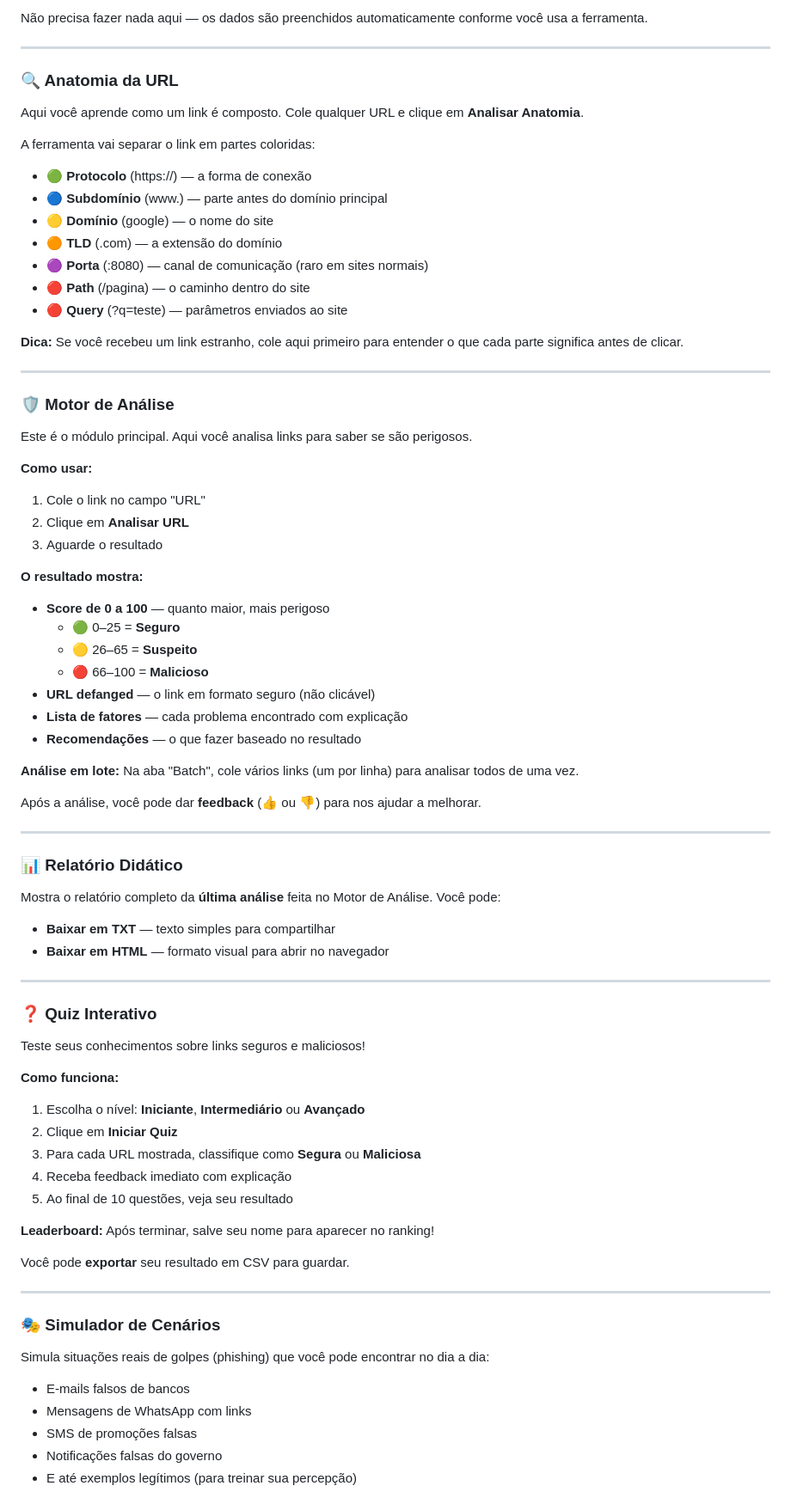
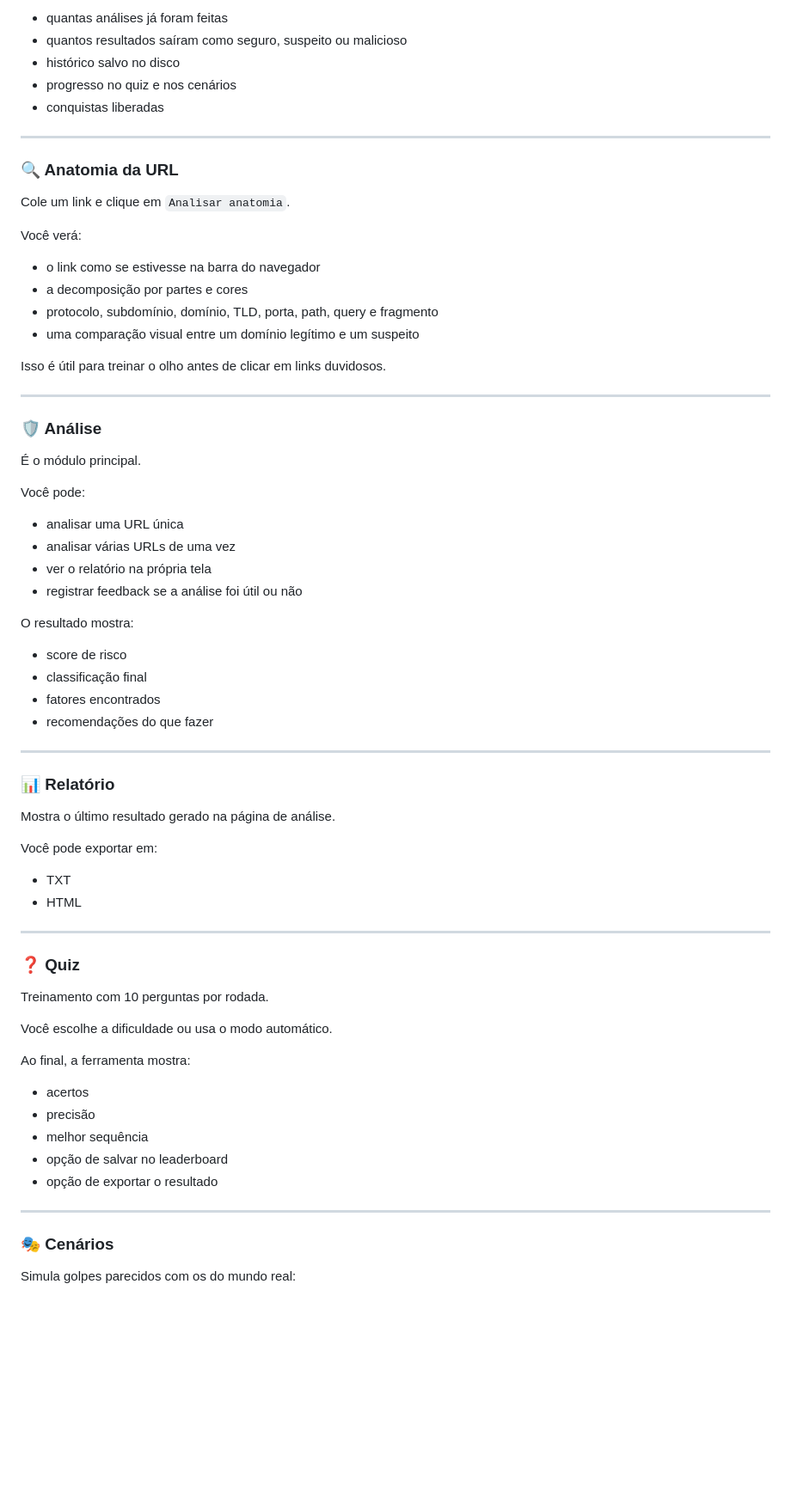
Before and after one commit to TWalkingSE/CyberUrl_Analyst, a Markdown page: Guia.md, the part around one of its changes. Shown at 86% size. GitHub-like rendering; blank space fills up the shorter version.

```diff
--- a/Guia.md
+++ b/Guia.md
@@ -82,80 +76,75 @@ A página inicial mostra:
 
-Não precisa fazer nada aqui — os dados são preenchidos automaticamente conforme você usa a ferramenta.
+- quantas análises já foram feitas
+- quantos resultados saíram como seguro, suspeito ou malicioso
+- histórico salvo no disco
+- progresso no quiz e nos cenários
+- conquistas liberadas
 
 ---
 
 ### 🔍 Anatomia da URL
 
-Aqui você aprende como um link é composto. Cole qualquer URL e clique em **Analisar Anatomia**.
+Cole um link e clique em `Analisar anatomia`.
 
-A ferramenta vai separar o link em partes coloridas:
-- 🟢 **Protocolo** (https://) — a forma de conexão
-- 🔵 **Subdomínio** (www.) — parte antes do domínio principal
-- 🟡 **Domínio** (google) — o nome do site
-- 🟠 **TLD** (.com) — a extensão do domínio
-- 🟣 **Porta** (:8080) — canal de comunicação (raro em sites normais)
-- 🔴 **Path** (/pagina) — o caminho dentro do site
-- 🔴 **Query** (?q=teste) — parâmetros enviados ao site
+Você verá:
 
-**Dica:** Se você recebeu um link estranho, cole aqui primeiro para entender o que cada parte significa antes de clicar.
+- o link como se estivesse na barra do navegador
+- a decomposição por partes e cores
+- protocolo, subdomínio, domínio, TLD, porta, path, query e fragmento
+- uma comparação visual entre um domínio legítimo e um suspeito
+
+Isso é útil para treinar o olho antes de clicar em links duvidosos.
 
 ---
 
-### 🛡️ Motor de Análise
+### 🛡️ Análise
 
-Este é o módulo principal. Aqui você analisa links para saber se são perigosos.
+É o módulo principal.
 
-**Como usar:**
-1. Cole o link no campo "URL"
-2. Clique em **Analisar URL**
-3. Aguarde o resultado
+Você pode:
 
-**O resultado mostra:**
-- **Score de 0 a 100** — quanto maior, mais perigoso
-  - 🟢 0–25 = **Seguro**
-  - 🟡 26–65 = **Suspeito**
-  - 🔴 66–100 = **Malicioso**
-- **URL defanged** — o link em formato seguro (não clicável)
-- **Lista de fatores** — cada problema encontrado com explicação
-- **Recomendações** — o que fazer baseado no resultado
+- analisar uma URL única
+- analisar várias URLs de uma vez
+- ver o relatório na própria tela
+- registrar feedback se a análise foi útil ou não
 
-**Análise em lote:** Na aba "Batch", cole vários links (um por linha) para analisar todos de uma vez.
+O resultado mostra:
 
-Após a análise, você pode dar **feedback** (👍 ou 👎) para nos ajudar a melhorar.
+- score de risco
+- classificação final
+- fatores encontrados
+- recomendações do que fazer
 
 ---
 
-### 📊 Relatório Didático
+### 📊 Relatório
 
-Mostra o relatório completo da **última análise** feita no Motor de Análise. Você pode:
-- **Baixar em TXT** — texto simples para compartilhar
-- **Baixar em HTML** — formato visual para abrir no navegador
+Mostra o último resultado gerado na página de análise.
+
+Você pode exportar em:
+
+- TXT
+- HTML
 
 ---
 
-### ❓ Quiz Interativo
+### ❓ Quiz
 
-Teste seus conhecimentos sobre links seguros e maliciosos!
+Treinamento com 10 perguntas por rodada.
 
-**Como funciona:**
-1. Escolha o nível: **Iniciante**, **Intermediário** ou **Avançado**
-2. Clique em **Iniciar Quiz**
-3. Para cada URL mostrada, classifique como **Segura** ou **Maliciosa**
-4. Receba feedback imediato com explicação
-5. Ao final de 10 questões, veja seu resultado
+Você escolhe a dificuldade ou usa o modo automático.
 
-**Leaderboard:** Após terminar, salve seu nome para aparecer no ranking!
+Ao final, a ferramenta mostra:
 
-Você pode **exportar** seu resultado em CSV para guardar.
+- acertos
+- precisão
+- melhor sequência
+- opção de salvar no leaderboard
+- opção de exportar o resultado
 
 ---
 
-### 🎭 Simulador de Cenários
+### 🎭 Cenários
 
-Simula situações reais de golpes (phishing) que você pode encontrar no dia a dia:
-- E-mails falsos de bancos
-- Mensagens de WhatsApp com links
-- SMS de promoções falsas
-- Notificações falsas do governo
-- E até exemplos legítimos (para treinar sua percepção)
+Simula golpes parecidos com os do mundo real:
 
```
Also changed, not shown: other parts of Guia.md (+125 -118 lines).
